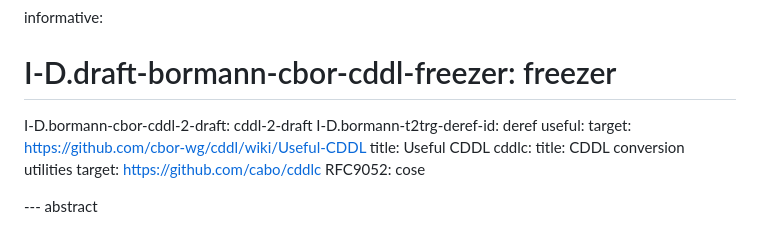
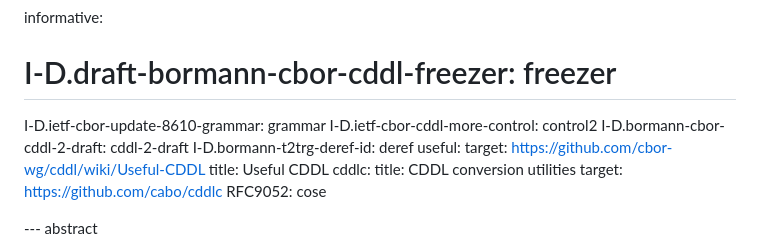
Before and after one commit to cbor-wg/cddl-modules, a Markdown page: draft-ietf-cbor-cddl-modules.md, the part around the change printed below. GitHub-like rendering.

```diff
--- a/draft-ietf-cbor-cddl-modules.md
+++ b/draft-ietf-cbor-cddl-modules.md
@@ -44,6 +44,8 @@ normative:
 
 informative:
 #  I-D.draft-bormann-cbor-cddl-freezer: freezer
+  I-D.ietf-cbor-update-8610-grammar: grammar
+  I-D.ietf-cbor-cddl-more-control: control2
   I-D.bormann-cbor-cddl-2-draft: cddl-2-draft
   I-D.bormann-t2trg-deref-id: deref
   useful:
```
Also changed, not shown: other parts of draft-ietf-cbor-cddl-modules.md (+8 -9 lines).
